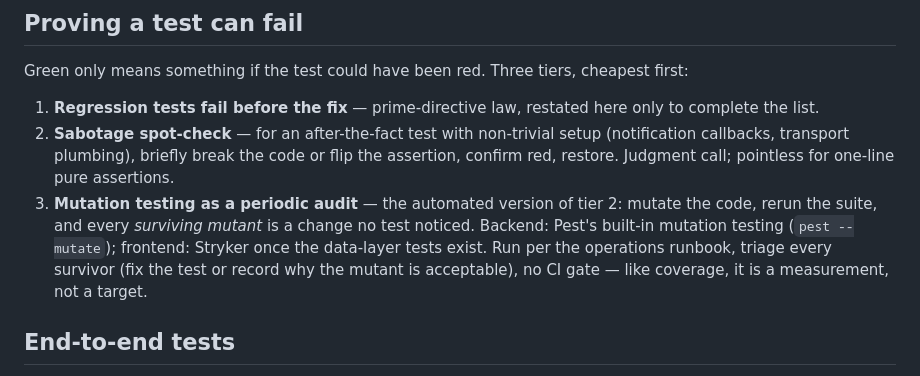
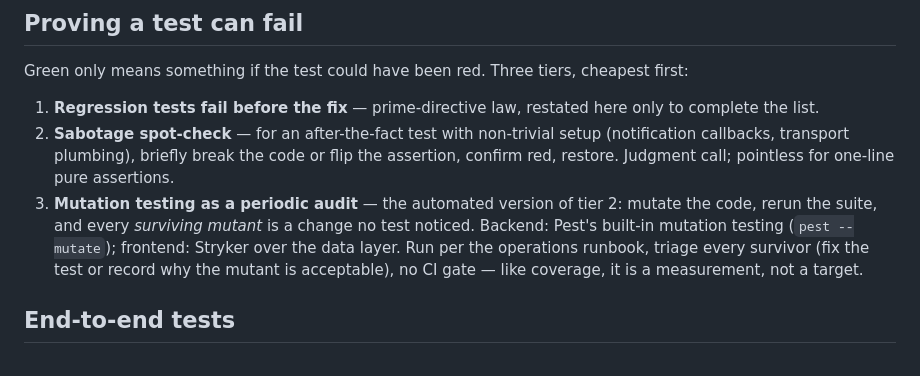
Before and after one commit to mihailo-obradovic/vanguard, a Markdown page: catalyst/conventions/testing.md, the part around the change. Drawn GitHub-style.

```diff
--- a/catalyst/conventions/testing.md
+++ b/catalyst/conventions/testing.md
@@ -63,7 +63,7 @@ Green only means something if the test could have been red. Three tiers, cheapes
 
 1. **Regression tests fail before the fix** — prime-directive law, restated here only to complete the list.
 2. **Sabotage spot-check** — for an after-the-fact test with non-trivial setup (notification callbacks, transport plumbing), briefly break the code or flip the assertion, confirm red, restore. Judgment call; pointless for one-line pure assertions.
-3. **Mutation testing as a periodic audit** — the automated version of tier 2: mutate the code, rerun the suite, and every _surviving mutant_ is a change no test noticed. Backend: Pest's built-in mutation testing (`pest --mutate`); frontend: Stryker once the data-layer tests exist. Run per the operations runbook, triage every survivor (fix the test or record why the mutant is acceptable), no CI gate — like coverage, it is a measurement, not a target.
+3. **Mutation testing as a periodic audit** — the automated version of tier 2: mutate the code, rerun the suite, and every _surviving mutant_ is a change no test noticed. Backend: Pest's built-in mutation testing (`pest --mutate`); frontend: Stryker over the data layer. Run per the operations runbook, triage every survivor (fix the test or record why the mutant is acceptable), no CI gate — like coverage, it is a measurement, not a target.
 
 ## End-to-end tests
 
```
Also changed, not shown: catalyst/decisions/009_process_test-quality-doctrine.md (+1 -1 lines), catalyst/operations.md (+10 -0 lines).
